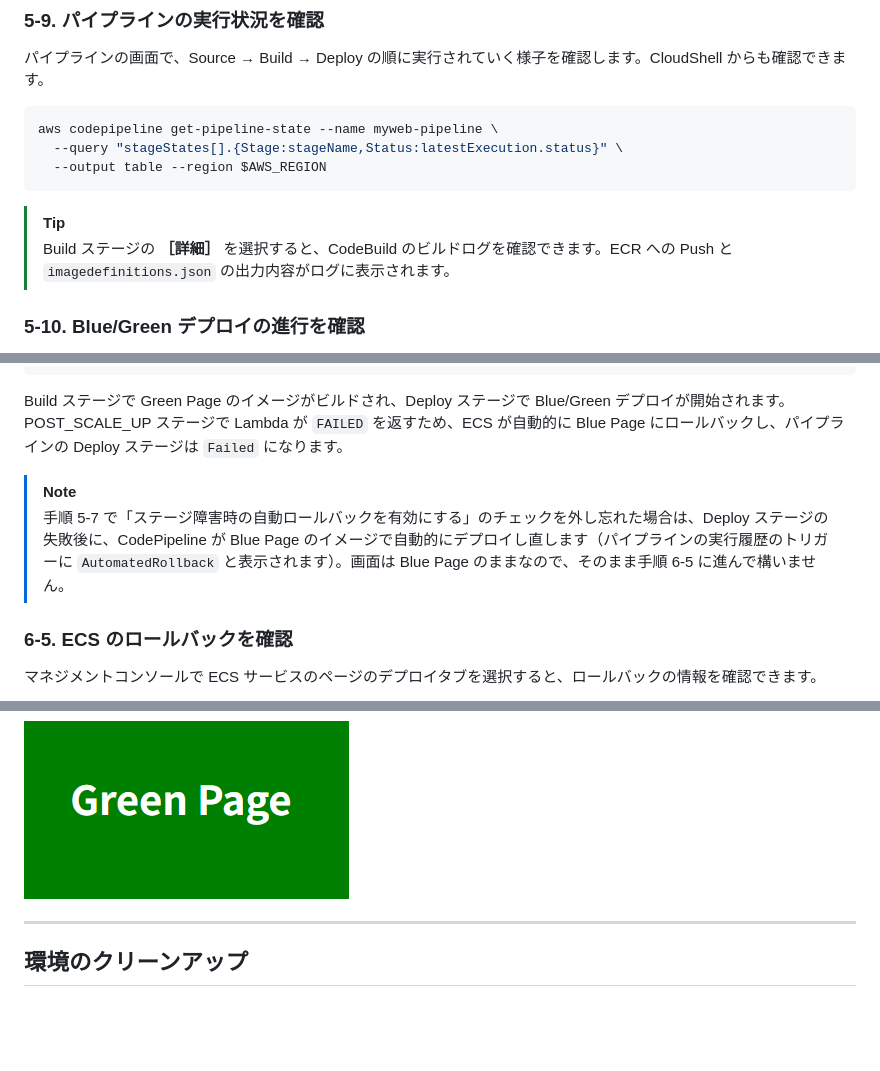
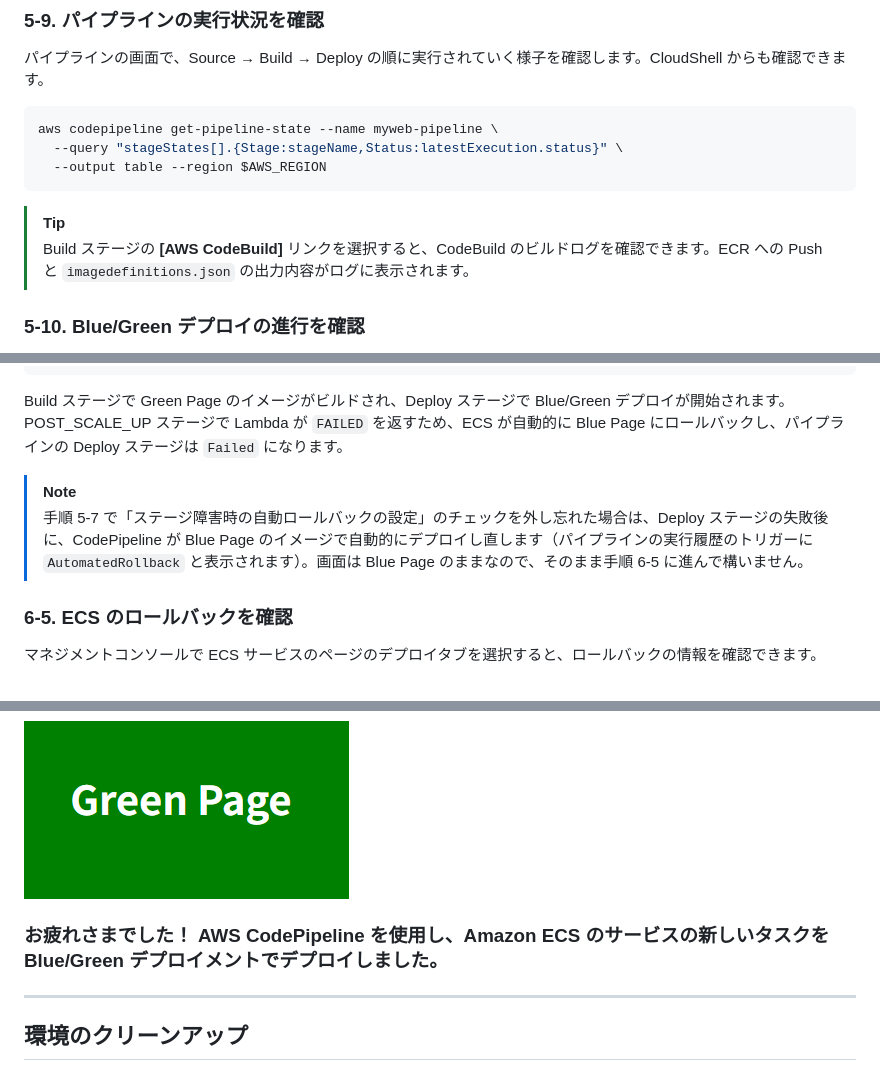
Before and after one commit to tetsuo-nobe/ecs-codepipeline, a Markdown page: README.md, 3 parts joined by grey strips. Rendered like a GitHub page; blank space fills up the shorter version.

````diff
--- a/README.md
+++ b/README.md
@@ -409,7 +440,7 @@ aws codepipeline get-pipeline-state --name myweb-pipeline \
 ```
 
 > [!TIP]
-> Build ステージの **［詳細］** を選択すると、CodeBuild のビルドログを確認できます。ECR への Push と `imagedefinitions.json` の出力内容がログに表示されます。
+> Build ステージの **[AWS CodeBuild]** リンクを選択すると、CodeBuild のビルドログを確認できます。ECR への Push と `imagedefinitions.json` の出力内容がログに表示されます。
 
 ### 5-10. Blue/Green デプロイの進行を確認
 
@@ -482,7 +513,7 @@ Build ステージで Green Page のイメージがビルドされ、Deploy ス
 POST_SCALE_UP ステージで Lambda が `FAILED` を返すため、ECS が自動的に Blue Page にロールバックし、パイプラインの Deploy ステージは `Failed` になります。
 
 > [!NOTE]
-> 手順 5-7 で「ステージ障害時の自動ロールバックを有効にする」のチェックを外し忘れた場合は、Deploy ステージの失敗後に、CodePipeline が Blue Page のイメージで自動的にデプロイし直します（パイプラインの実行履歴のトリガーに `AutomatedRollback` と表示されます）。画面は Blue Page のままなので、そのまま手順 6-5 に進んで構いません。
+> 手順 5-7 で「ステージ障害時の自動ロールバックの設定」のチェックを外し忘れた場合は、Deploy ステージの失敗後に、CodePipeline が Blue Page のイメージで自動的にデプロイし直します（パイプラインの実行履歴のトリガーに `AutomatedRollback` と表示されます）。画面は Blue Page のままなので、そのまま手順 6-5 に進んで構いません。
 
 ### 6-5. ECS のロールバックを確認
 
@@ -544,6 +575,9 @@ Bake Time（2分）経過後に Blue 側のタスクが終了し、Deploy ステ
 ALB の URL にアクセスすると Green Page が表示されます。
 
 ![](images/green.png)
+
+
+### お疲れさまでした！ AWS CodePipeline を使用し、Amazon ECS のサービスの新しいタスクを Blue/Green デプロイメントでデプロイしました。
 
 ---
 
````
Also changed, not shown: other parts of README.md (+36 -5 lines).
